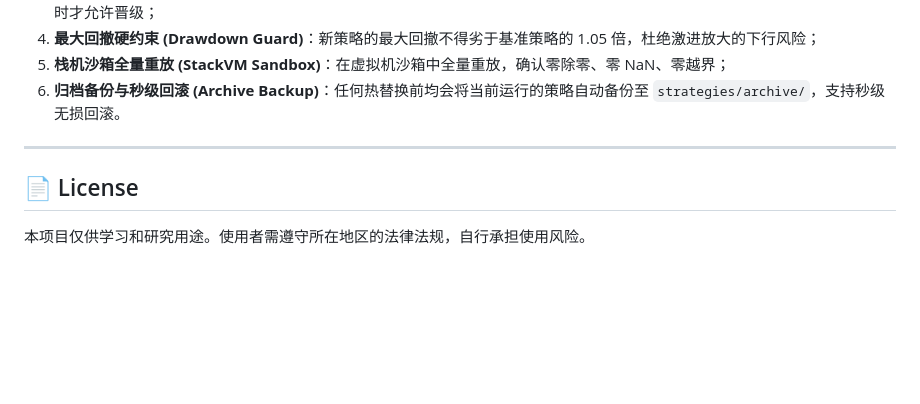
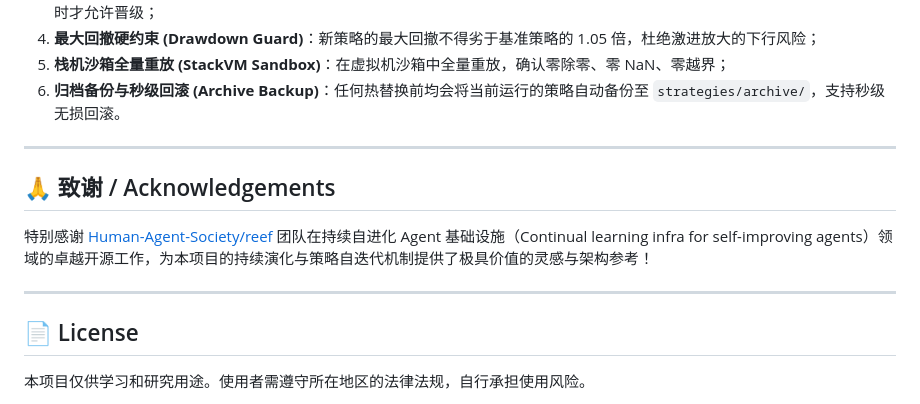
Before and after one commit to oficcejo/alphapilot, a Markdown page: README.md, the part around the change. Rendered like a GitHub page; folded sections open; blank space fills up the shorter version.

Commit message:
docs: add acknowledgements to Human-Agent-Society/reef team

```diff
--- a/README.md
+++ b/README.md
@@ -628,6 +628,12 @@ Reef 架构设计了 **5 重硬性交付门禁 (5 Commit Gates)** 与 **自动
 
 ---
 
+## 🙏 致谢 / Acknowledgements
+
+特别感谢 [Human-Agent-Society/reef](https://github.com/Human-Agent-Society/reef) 团队在持续自进化 Agent 基础设施（Continual learning infra for self-improving agents）领域的卓越开源工作，为本项目的持续演化与策略自迭代机制提供了极具价值的灵感与架构参考！
+
+---
+
 ## 📄 License
 
 本项目仅供学习和研究用途。使用者需遵守所在地区的法律法规，自行承担使用风险。
```
